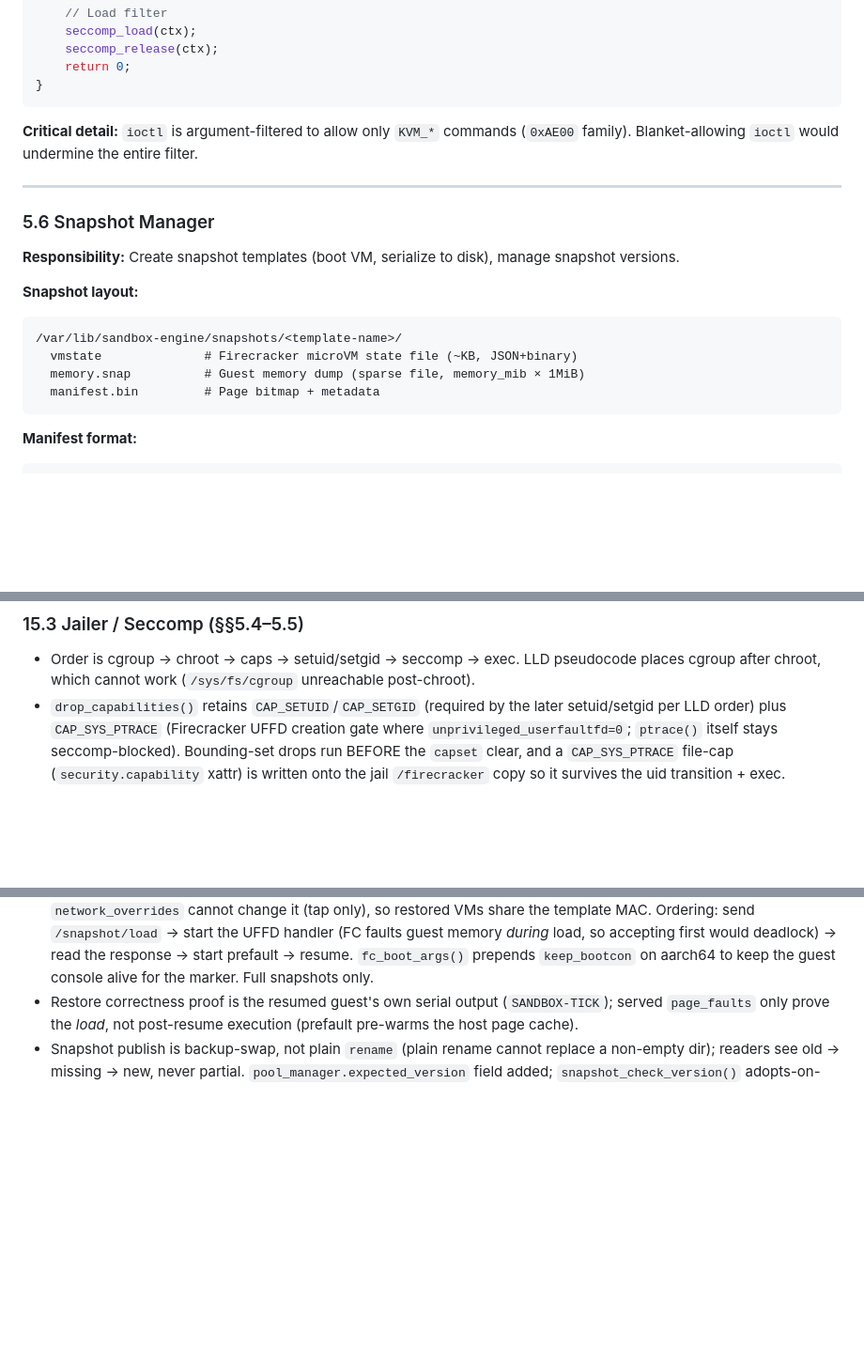
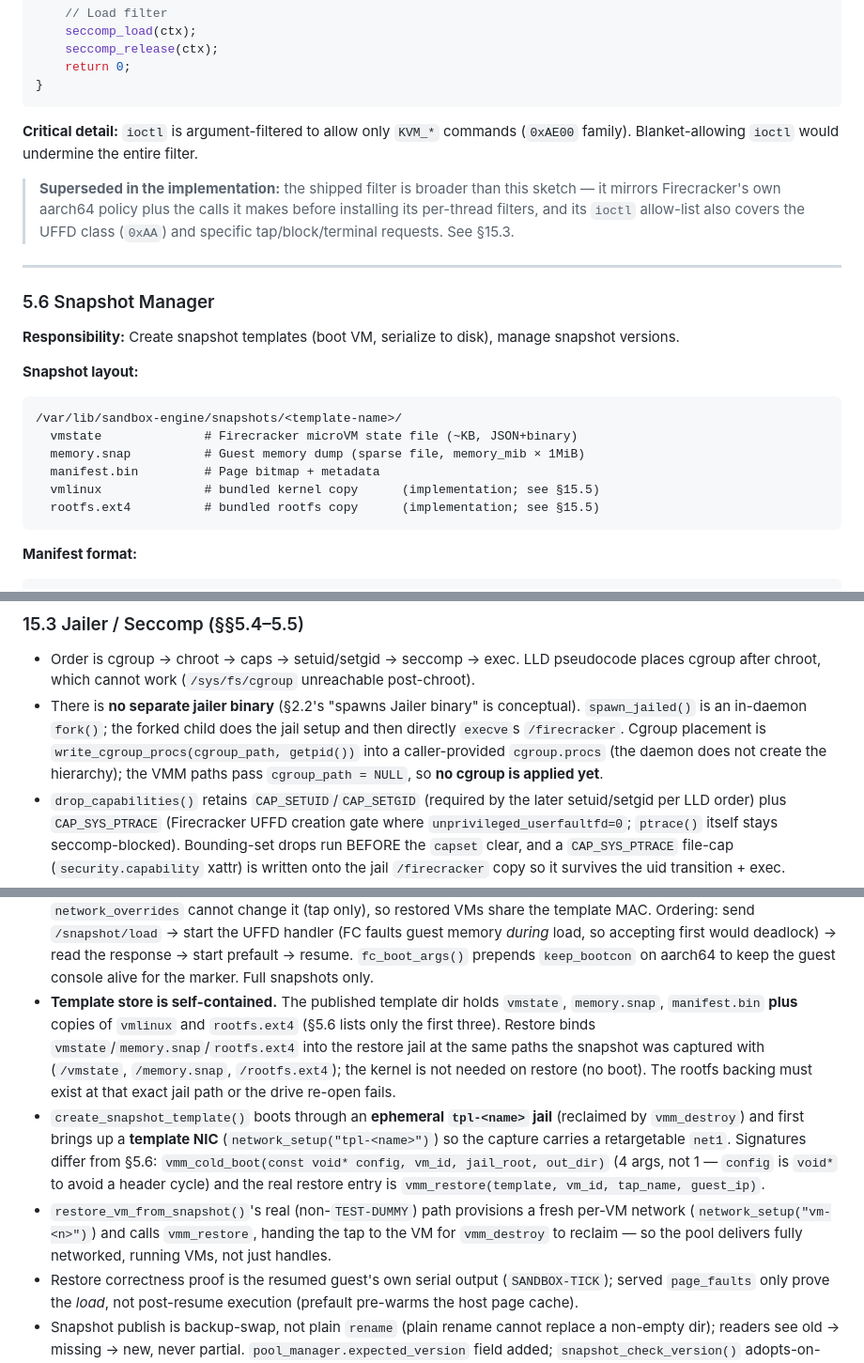
Before and after one commit to ysinghc/sandbox, a Markdown page: SYSTEM DESIGN.md, 3 parts joined by grey strips. Shown at 94% size. Rendered like a GitHub page; blank space fills up the shorter version.

Commit message:
docs: sync SYSTEM DESIGN.md with the implementation (close §15 gaps)
Audit every component against the shipped code and document the deviations
that were still missing or contradicted:

- §5 now states it is LLD pseudocode and §15 is authoritative; inline
  "superseded" pointers added at §5.4 (device nodes/jail files), §5.5 (seccomp
  ioctl set), §5.6 (bundled vmlinux/rootfs.ext4) and §9 (shipped test matrix).
- §15.3: no separate jailer binary (in-daemon fork) and cgroup placement is
  unused in the VMM paths (cgroup_path = NULL).
- §15.5: template store is self-contained (bundles vmlinux + rootfs.ext4;
  restore binds vmstate/memory.snap/rootfs.ext4 at the capture-time jail paths);
  create_snapshot_template uses an ephemeral tpl-<name> jail + template NIC;
  vmm_cold_boot/vmm_restore signatures differ from the LLD;
  restore_vm_from_snapshot now provisions a real per-VM network.
- §15.6: src/cpp/sandbox.cpp (C++ RAII wrapper) and lifecycle_track/remove are
  stubs.

No code changes.

````diff
--- a/SYSTEM DESIGN.md
+++ b/SYSTEM DESIGN.md
@@ -681,6 +690,12 @@ int apply_seccomp_filter(void) {
 
 **Critical detail:** `ioctl` is argument-filtered to allow only `KVM_*` commands (`0xAE00` family). Blanket-allowing `ioctl` would undermine the entire filter.
 
+> **Superseded in the implementation:** the shipped filter is broader than this
+> sketch — it mirrors Firecracker's own aarch64 policy plus the calls it makes
+> before installing its per-thread filters, and its `ioctl` allow-list also
+> covers the UFFD class (`0xAA`) and specific tap/block/terminal requests. See
+> §15.3.
+
 ---
 
 ### 5.6 Snapshot Manager
@@ -694,6 +709,8 @@ int apply_seccomp_filter(void) {
   vmstate              # Firecracker microVM state file (~KB, JSON+binary)
   memory.snap          # Guest memory dump (sparse file, memory_mib × 1MiB)
   manifest.bin         # Page bitmap + metadata
+  vmlinux              # bundled kernel copy      (implementation; see §15.5)
+  rootfs.ext4          # bundled rootfs copy      (implementation; see §15.5)
 ```
 
 **Manifest format:**
@@ -1383,6 +1403,12 @@ authoritative.
 - Order is cgroup → chroot → caps → setuid/setgid → seccomp → exec. LLD
   pseudocode places cgroup after chroot, which cannot work (`/sys/fs/cgroup`
   unreachable post-chroot).
+- There is **no separate jailer binary** (§2.2's "spawns Jailer binary" is
+  conceptual). `spawn_jailed()` is an in-daemon `fork()`; the forked child does
+  the jail setup and then directly `execve`s `/firecracker`. Cgroup placement is
+  `write_cgroup_procs(cgroup_path, getpid())` into a caller-provided
+  `cgroup.procs` (the daemon does not create the hierarchy); the VMM paths pass
+  `cgroup_path = NULL`, so **no cgroup is applied yet**.
 - `drop_capabilities()` retains `CAP_SETUID`/`CAP_SETGID` (required by the
   later setuid/setgid per LLD order) plus `CAP_SYS_PTRACE` (Firecracker UFFD
   creation gate where `unprivileged_userfaultfd=0`; `ptrace()` itself stays
@@ -1461,6 +1487,24 @@ authoritative.
   deadlock) → read the response → start prefault → resume. `fc_boot_args()`
   prepends `keep_bootcon` on aarch64 to keep the guest console alive for the
   marker. Full snapshots only.
+- **Template store is self-contained.** The published template dir holds
+  `vmstate`, `memory.snap`, `manifest.bin` **plus** copies of `vmlinux` and
+  `rootfs.ext4` (§5.6 lists only the first three). Restore binds
+  `vmstate`/`memory.snap`/`rootfs.ext4` into the restore jail at the same paths
+  the snapshot was captured with (`/vmstate`, `/memory.snap`, `/rootfs.ext4`);
+  the kernel is not needed on restore (no boot). The rootfs backing must exist
+  at that exact jail path or the drive re-open fails.
+- `create_snapshot_template()` boots through an **ephemeral `tpl-<name>` jail**
+  (reclaimed by `vmm_destroy`) and first brings up a **template NIC**
+  (`network_setup("tpl-<name>")`) so the capture carries a retargetable `net1`.
+  Signatures differ from §5.6: `vmm_cold_boot(const void* config, vm_id,
+  jail_root, out_dir)` (4 args, not 1 — `config` is `void*` to avoid a header
+  cycle) and the real restore entry is
+  `vmm_restore(template, vm_id, tap_name, guest_ip)`.
+- `restore_vm_from_snapshot()`'s real (non-`TEST-DUMMY`) path provisions a fresh
+  per-VM network (`network_setup("vm-<n>")`) and calls `vmm_restore`, handing the
+  tap to the VM for `vmm_destroy` to reclaim — so the pool delivers fully
+  networked, running VMs, not just handles.
 - Restore correctness proof is the resumed guest's own serial output
   (`SANDBOX-TICK`); served `page_faults` only prove the *load*, not post-resume
   execution (prefault pre-warms the host page cache).
````
Also changed, not shown: other parts of SYSTEM DESIGN.md (+15 -0 lines), docs/IMPLEMENTATION_LOG.md (+8 -0 lines).
